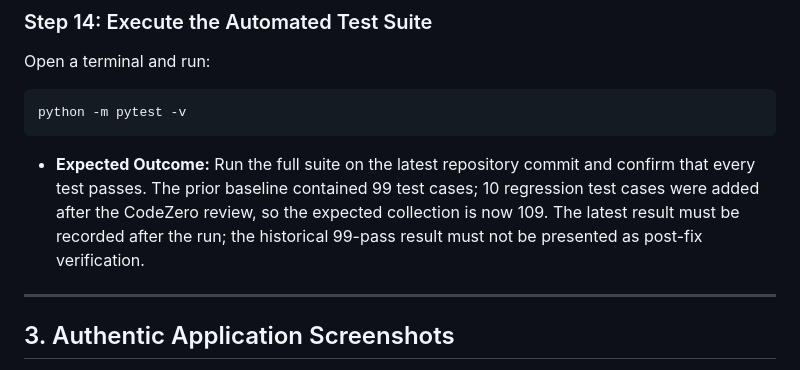
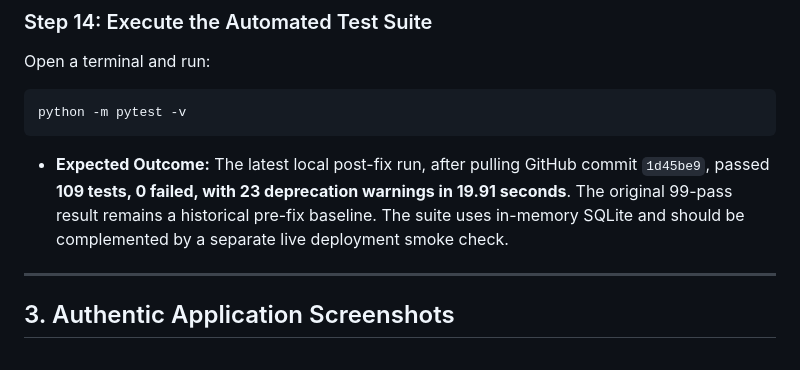
Before and after one commit to renavaraghav/edvexa-data-quality-etl-monitor, a Markdown page: DEMO_CHECKLIST.md, the part around the change. Drawn GitHub-style.

Commit message:
docs: mark regression test suite verified in demo checklist

````diff
--- a/DEMO_CHECKLIST.md
+++ b/DEMO_CHECKLIST.md
@@ -144,7 +144,7 @@ Open a terminal and run:
 ```powershell
 python -m pytest -v
 ```
-- **Expected Outcome:** Run the full suite on the latest repository commit and confirm that every test passes. The prior baseline contained 99 test cases; 10 regression test cases were added after the CodeZero review, so the expected collection is now 109. The latest result must be recorded after the run; the historical 99-pass result must not be presented as post-fix verification.
+- **Expected Outcome:** The latest local post-fix run, after pulling GitHub commit `1d45be9`, passed **109 tests, 0 failed, with 23 deprecation warnings in 19.91 seconds**. The original 99-pass result remains a historical pre-fix baseline. The suite uses in-memory SQLite and should be complemented by a separate live deployment smoke check.
 
 ---
 
````
